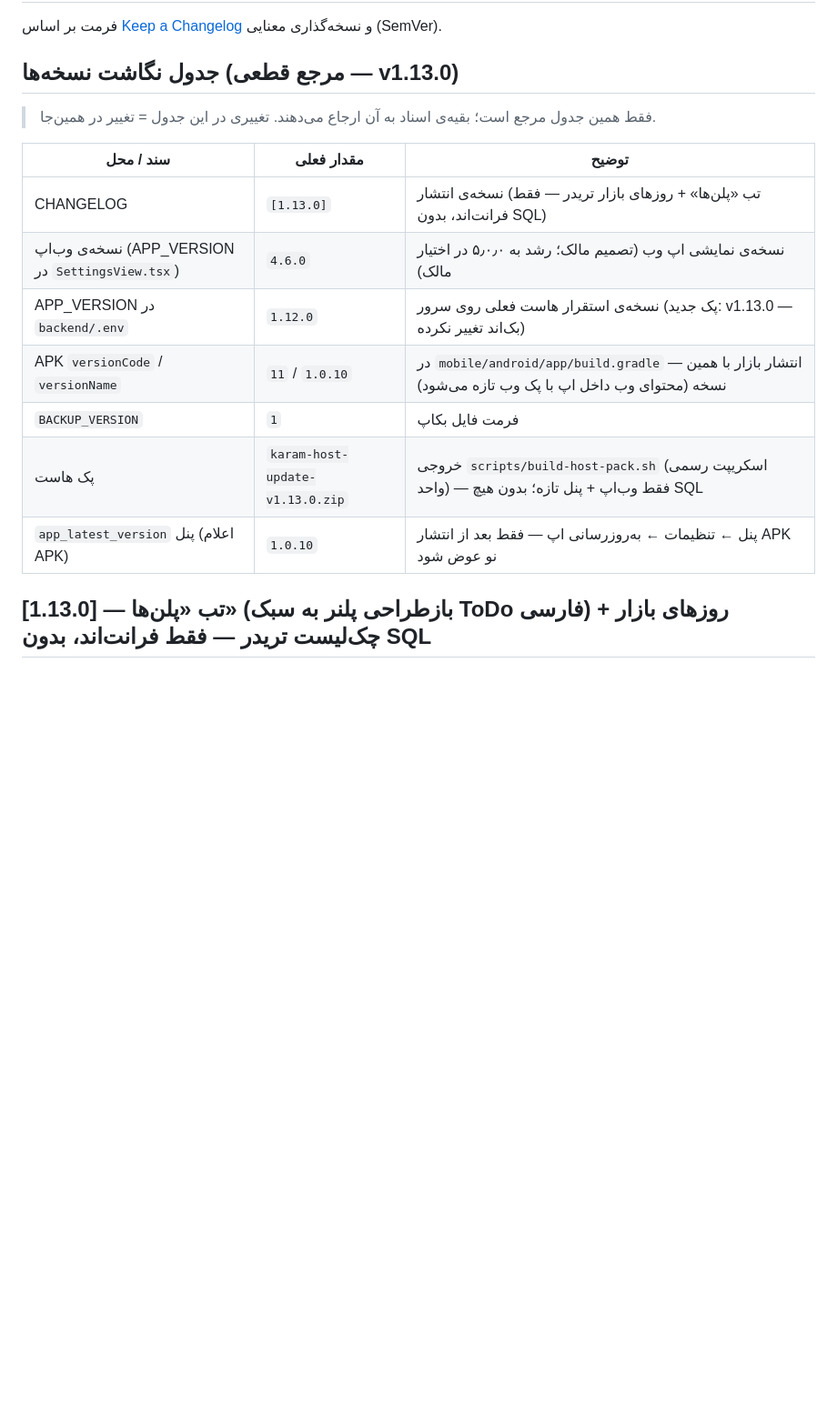
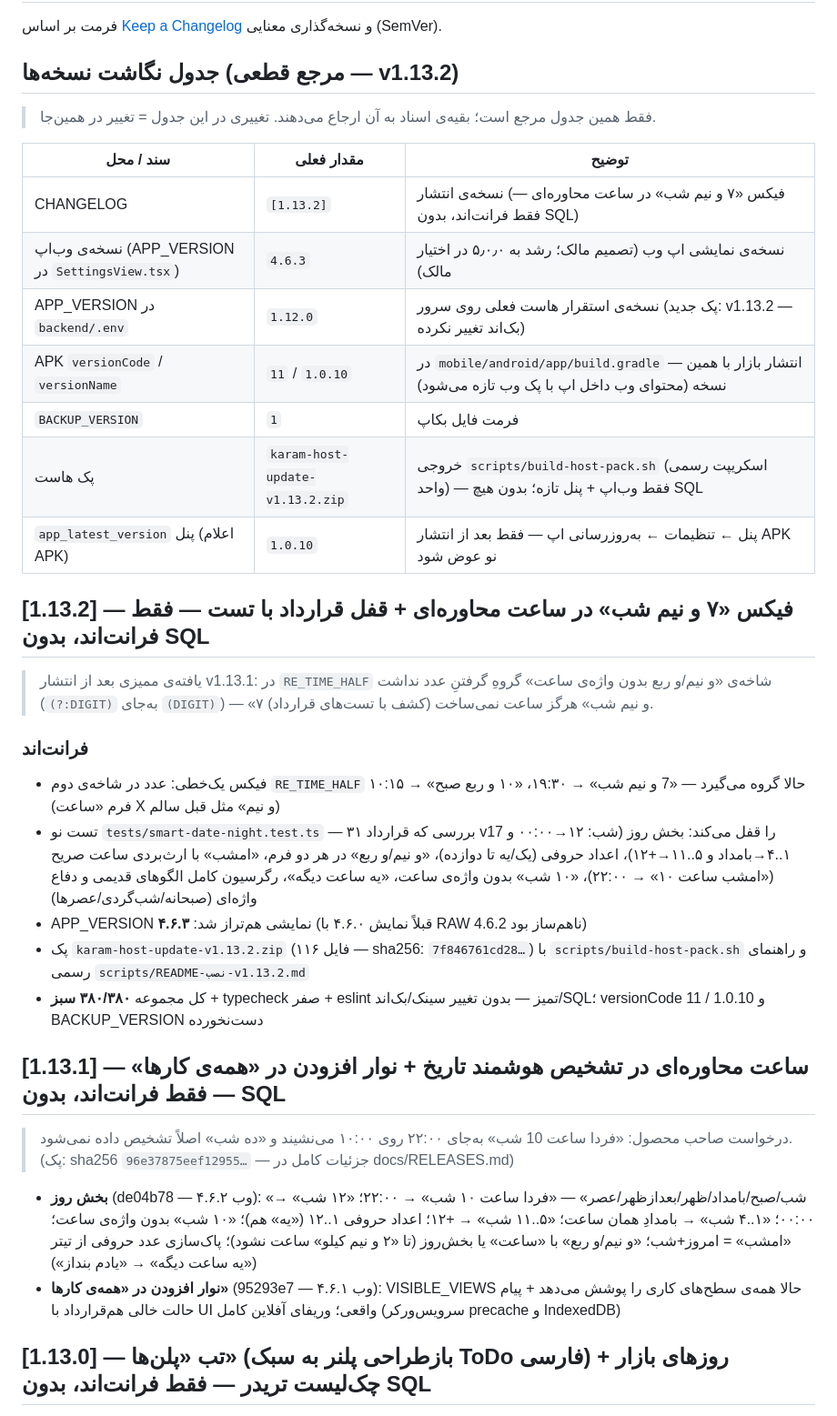
Before and after one commit to Mdjavad01/Todoapp, a Markdown page: CHANGELOG.md, the part around the change. Shown at 91% size. GitHub-like rendering; blank space fills up the shorter version.

Commit message:
docs: هم‌ترازی مستندات انتشار با v1.13.2 — CHANGELOG (جدول نگاشت + بخش‌های 1.13.1 و 1.13.2) و RELEASES.md (پک فعال v1.13.2 با sha 7f846761cd28…؛ v1.13.1 به تاریخچه)

```diff
--- a/CHANGELOG.md
+++ b/CHANGELOG.md
@@ -2,19 +2,37 @@
 
 فرمت بر اساس [Keep a Changelog](https://keepachangelog.com/) و نسخه‌گذاری معنایی (SemVer).
 
-## جدول نگاشت نسخه‌ها (مرجع قطعی — v1.13.0)
+## جدول نگاشت نسخه‌ها (مرجع قطعی — v1.13.2)
 
 > فقط همین جدول مرجع است؛ بقیه‌ی اسناد به آن ارجاع می‌دهند. تغییری در این جدول = تغییر در همین‌جا.
 
 | سند / محل | مقدار فعلی | توضیح |
 | --- | --- | --- |
-| CHANGELOG | `[1.13.0]` | نسخه‌ی انتشار (تب «پلن‌ها» + روزهای بازار تریدر — فقط فرانت‌اند، بدون SQL) |
-| نسخه‌ی وب‌اپ (APP_VERSION در `SettingsView.tsx`) | `4.6.0` | نسخه‌ی نمایشی اپ وب (تصمیم مالک؛ رشد به ۵٫۰٫۰ در اختیار مالک) |
-| APP_VERSION در `backend/.env` | `1.12.0` | نسخه‌ی استقرار هاست فعلی روی سرور (پک جدید: v1.13.0 — بک‌اند تغییر نکرده) |
+| CHANGELOG | `[1.13.2]` | نسخه‌ی انتشار (فیکس «۷ و نیم شب» در ساعت محاوره‌ای — فقط فرانت‌اند، بدون SQL) |
+| نسخه‌ی وب‌اپ (APP_VERSION در `SettingsView.tsx`) | `4.6.3` | نسخه‌ی نمایشی اپ وب (تصمیم مالک؛ رشد به ۵٫۰٫۰ در اختیار مالک) |
+| APP_VERSION در `backend/.env` | `1.12.0` | نسخه‌ی استقرار هاست فعلی روی سرور (پک جدید: v1.13.2 — بک‌اند تغییر نکرده) |
 | APK `versionCode` / `versionName` | `11` / `1.0.10` | در `mobile/android/app/build.gradle` — انتشار بازار با همین نسخه (محتوای وب داخل اپ با پک وب تازه می‌شود) |
 | `BACKUP_VERSION` | `1` | فرمت فایل بکاپ |
-| پک هاست | `karam-host-update-v1.13.0.zip` | خروجی `scripts/build-host-pack.sh` (اسکریپت رسمی واحد) — فقط وب‌اپ + پنل تازه؛ بدون هیچ SQL |
+| پک هاست | `karam-host-update-v1.13.2.zip` | خروجی `scripts/build-host-pack.sh` (اسکریپت رسمی واحد) — فقط وب‌اپ + پنل تازه؛ بدون هیچ SQL |
 | `app_latest_version` پنل (اعلام APK) | `1.0.10` | پنل ← تنظیمات ← به‌روزرسانی اپ — فقط بعد از انتشار APK نو عوض شود |
+
+## [1.13.2] — فیکس «۷ و نیم شب» در ساعت محاوره‌ای + قفل قرارداد با تست — فقط فرانت‌اند، بدون SQL
+
+> یافته‌ی ممیزی بعد از انتشار v1.13.1: در `RE_TIME_HALF` شاخه‌ی «و نیم/و ربع بدون واژه‌ی ساعت» گروهِ گرفتنِ عدد نداشت (`(?:DIGIT)` به‌جای `(DIGIT)`) — «۷ و نیم شب» هرگز ساعت نمی‌ساخت (کشف با تست‌های قرارداد).
+
+### فرانت‌اند
+- فیکس یک‌خطی: عدد در شاخه‌ی دوم `RE_TIME_HALF` حالا گروه می‌گیرد — «7 و نیم شب» → ۱۹:۳۰، «۱۰ و ربع صبح» → ۱۰:۱۵ (فرم «ساعت X و نیم» مثل قبل سالم)
+- تست نو `tests/smart-date-night.test.ts` — ۳۱ بررسی که قرارداد v17 را قفل می‌کند: بخش روز (شب: ۱۲→۰۰:۰۰ و ۱..۴→بامداد و ۵..۱۱→+۱۲)، اعداد حروفی (یک/یه تا دوازده)، «و نیم/و ربع» در هر دو فرم، «امشب» با ارث‌بردی ساعت صریح («امشب ساعت ۱۰» → ۲۲:۰۰)، «۱۰ شب» بدون واژه‌ی ساعت، «یه ساعت دیگه»، رگرسیون کامل الگوهای قدیمی و دفاع واژه‌ای (صبحانه/شب‌گردی/عصرها)
+- APP_VERSION نمایشی هم‌تراز شد: **۴.۶.۳** (قبلاً نمایش ۴.۶.۰ با RAW 4.6.2 ناهم‌ساز بود)
+- پک `karam-host-update-v1.13.2.zip` (۱۱۶ فایل — sha256: `7f846761cd28…`) با `scripts/build-host-pack.sh` و راهنمای رسمی `scripts/README-نصب-v1.13.2.md`
+- کل مجموعه **۳۸۰/۳۸۰ سبز** + typecheck صفر + eslint تمیز — بدون تغییر سینک/بک‌اند/SQL؛ versionCode 11 / 1.0.10 و BACKUP_VERSION دست‌نخورده
+
+## [1.13.1] — ساعت محاوره‌ای در تشخیص هوشمند تاریخ + نوار افزودن در «همه‌ی کارها» — فقط فرانت‌اند، بدون SQL
+
+> درخواست صاحب محصول: «فردا ساعت 10 شب» به‌جای ۲۲:۰۰ روی ۱۰:۰۰ می‌نشیند و «ده شب» اصلاً تشخیص داده نمی‌شود. (پک: sha256 `96e37875eef12955…` — جزئیات کامل در docs/RELEASES.md)
+
+- **بخش روز** (de04b78 — وب ۴.۶.۲): «شب/صبح/بامداد/ظهر/بعدازظهر/عصر» — «فردا ساعت ۱۰ شب» → ۲۲:۰۰؛ «۱۲ شب» → ۰۰:۰۰؛ «۱..۴ شب» → بامدادِ همان ساعت؛ «۵..۱۱ شب» → +۱۲؛ اعداد حروفی ۱..۱۲ («یه» هم)؛ «۱۰ شب» بدون واژه‌ی ساعت؛ «امشب» = امروز+شب؛ «و نیم/و ربع» با «ساعت» یا بخش‌روز (تا «۲ و نیم کیلو» ساعت نشود)؛ پاک‌سازی عدد حروفی از تیتر («یه ساعت دیگه» → «یادم بنداز»)
+- **نوار افزودن در «همه‌ی کارها»** (95293e7 — وب ۴.۶.۱): VISIBLE_VIEWS حالا همه‌ی سطح‌های کاری را پوشش می‌دهد + پیام حالت خالی هم‌قرارداد با UI واقعی؛ وریفای آفلاین کامل (سرویس‌ورکر precache و IndexedDB)
 
 ## [1.13.0] — تب «پلن‌ها» (بازطراحی پلنر به سبک ToDo فارسی) + روزهای بازار چک‌لیست تریدر — فقط فرانت‌اند، بدون SQL
 
```
Also changed, not shown: docs/RELEASES.md (+5 -4 lines).
